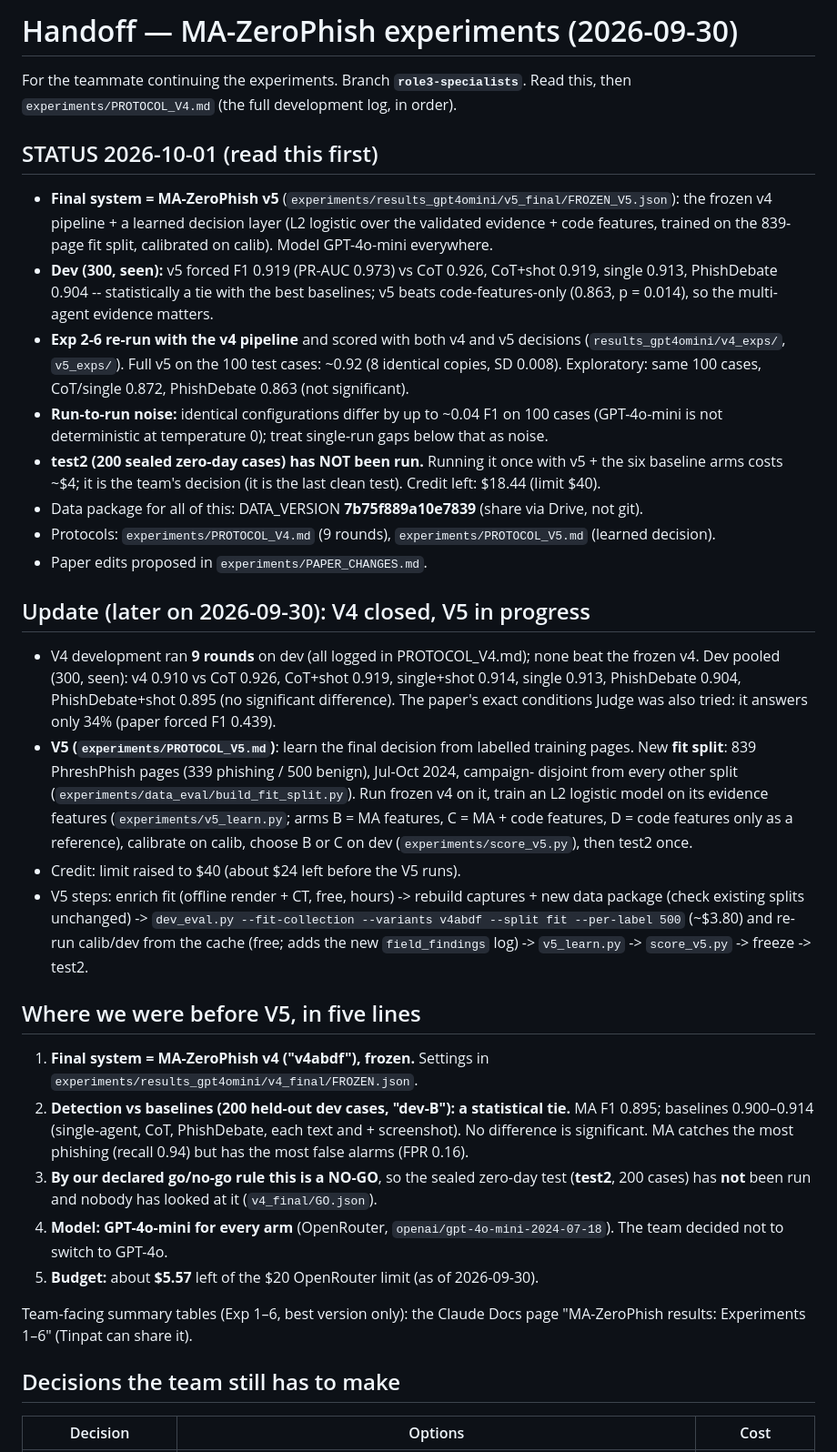
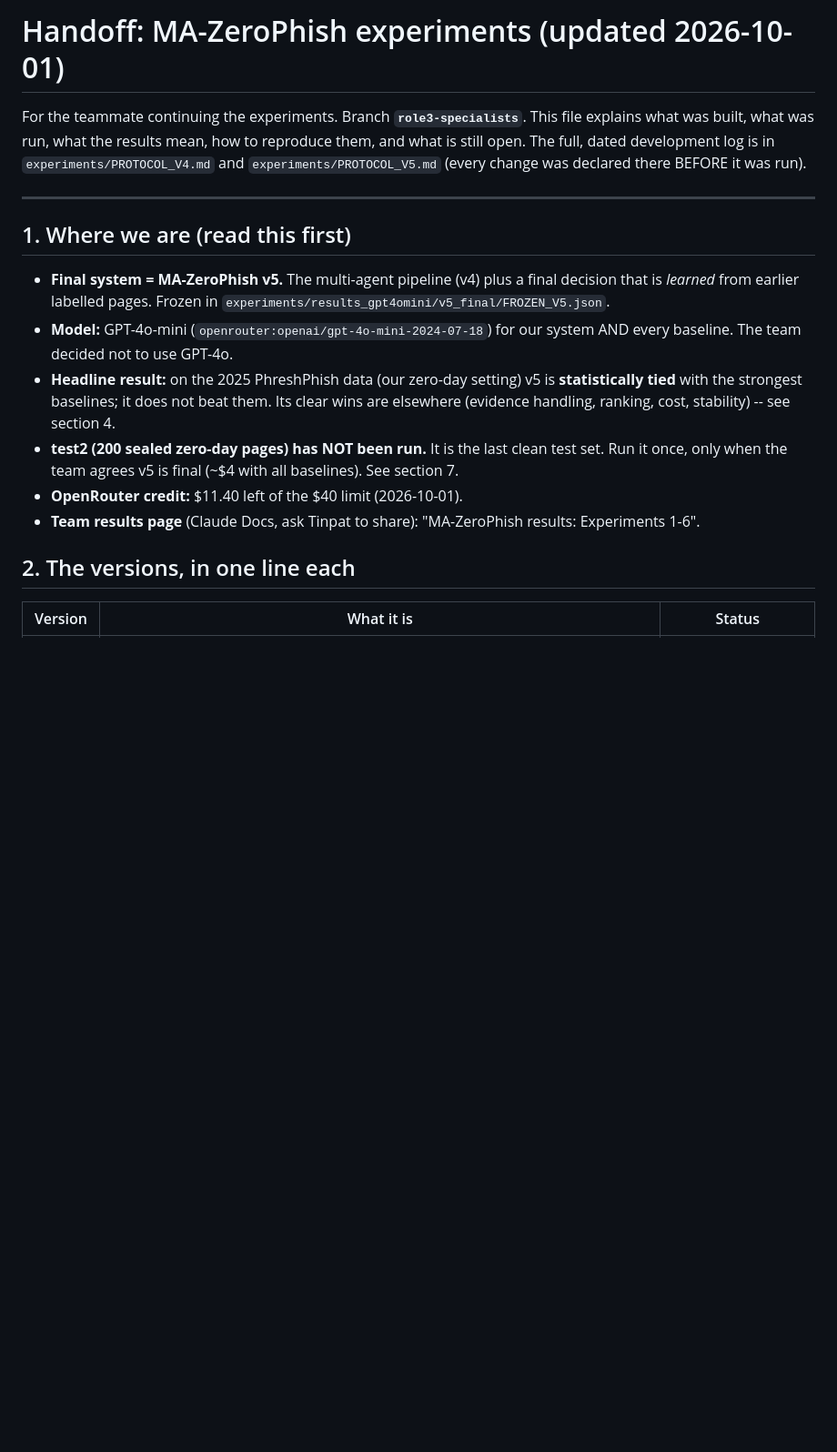
Before and after one commit to SupaOhm/MA-ZeroPhish-Experiments, a Markdown page: HANDOFF.md, the part around one of its changes. Shown at 91% size. Rendered like a GitHub page; blank space fills up the shorter version.

Commit message:
HANDOFF rewritten for teammates: status, versions, data, results (incl. TR-OP), setup, commands, open decisions, rules, files
Co-Authored-By: Claude Opus 5.5 <noreply@anthropic.com>

```diff
--- a/HANDOFF.md
+++ b/HANDOFF.md
@@ -1,59 +1,28 @@
-# Handoff — MA-ZeroPhish experiments (2026-09-30)
+# Handoff: MA-ZeroPhish experiments (updated 2026-10-01)
 
-For the teammate continuing the experiments. Branch **`role3-specialists`**. Read this, then
-`experiments/PROTOCOL_V4.md` (the full development log, in order).
+For the teammate continuing the experiments. Branch **`role3-specialists`**. This file explains
+what was built, what was run, what the results mean, how to reproduce them, and what is still
+open. The full, dated development log is in `experiments/PROTOCOL_V4.md` and
+`experiments/PROTOCOL_V5.md` (every change was declared there BEFORE it was run).
 
-## STATUS 2026-10-01 (read this first)
-- **Final system = MA-ZeroPhish v5** (`experiments/results_gpt4omini/v5_final/FROZEN_V5.json`): the
-  frozen v4 pipeline + a learned decision layer (L2 logistic over the validated evidence + code
-  features, trained on the 839-page fit split, calibrated on calib). Model GPT-4o-mini everywhere.
-- **Dev (300, seen):** v5 forced F1 0.919 (PR-AUC 0.973) vs CoT 0.926, CoT+shot 0.919, single 0.913,
-  PhishDebate 0.904 -- statistically a tie with the best baselines; v5 beats code-features-only
-  (0.863, p = 0.014), so the multi-agent evidence matters.
-- **Exp 2-6 re-run with the v4 pipeline** and scored with both v4 and v5 decisions
-  (`results_gpt4omini/v4_exps/`, `v5_exps/`). Full v5 on the 100 test cases: ~0.92 (8 identical
-  copies, SD 0.008). Exploratory: same 100 cases, CoT/single 0.872, PhishDebate 0.863 (not significant).
-- **Run-to-run noise:** identical configurations differ by up to ~0.04 F1 on 100 cases (GPT-4o-mini
-  is not deterministic at temperature 0); treat single-run gaps below that as noise.
-- **test2 (200 sealed zero-day cases) has NOT been run.** Running it once with v5 + the six baseline
-  arms costs ~$4; it is the team's decision (it is the last clean test). Credit left: $18.44 (limit $40).
-- Data package for all of this: DATA_VERSION **7b75f889a10e7839** (share via Drive, not git).
-- Protocols: `experiments/PROTOCOL_V4.md` (9 rounds), `experiments/PROTOCOL_V5.md` (learned decision).
-- Paper edits proposed in `experiments/PAPER_CHANGES.md`.
+---
 
-## Update (later on 2026-09-30): V4 closed, V5 in progress
-- V4 development ran **9 rounds** on dev (all logged in PROTOCOL_V4.md); none beat the frozen v4.
-  Dev pooled (300, seen): v4 0.910 vs CoT 0.926, CoT+shot 0.919, single+shot 0.914, single 0.913,
-  PhishDebate 0.904, PhishDebate+shot 0.895 (no significant difference). The paper's exact
-  conditions Judge was also tried: it answers only 34% (paper forced F1 0.439).
-- **V5 (`experiments/PROTOCOL_V5.md`)**: learn the final decision from labelled training pages.
-  New **fit split**: 839 PhreshPhish pages (339 phishing / 500 benign), Jul-Oct 2024, campaign-
-  disjoint from every other split (`experiments/data_eval/build_fit_split.py`). Run frozen v4 on
-  it, train an L2 logistic model on its evidence features (`experiments/v5_learn.py`; arms B = MA
-  features, C = MA + code features, D = code features only as a reference), calibrate on calib,
-  choose B or C on dev (`experiments/score_v5.py`), then test2 once.
-- Credit: limit raised to $40 (about $24 left before the V5 runs).
-- V5 steps: enrich fit (offline render + CT, free, hours) -> rebuild captures + new data package
-  (check existing splits unchanged) -> `dev_eval.py --fit-collection --variants v4abdf --split fit
-  --per-label 500` (~$3.80) and re-run calib/dev from the cache (free; adds the new
-  `field_findings` log) -> `v5_learn.py` -> `score_v5.py` -> freeze -> test2.
+## 1. Where we are (read this first)
 
-## Where we were before V5, in five lines
-1. **Final system = MA-ZeroPhish v4 ("v4abdf"), frozen.** Settings in
-   `experiments/results_gpt4omini/v4_final/FROZEN.json`.
-2. **Detection vs baselines (200 held-out dev cases, "dev-B"): a statistical tie.** MA F1 0.895;
-   baselines 0.900–0.914 (single-agent, CoT, PhishDebate, each text and + screenshot). No
-   difference is significant. MA catches the most phishing (recall 0.94) but has the most false
-   alarms (FPR 0.16).
-3. **By our declared go/no-go rule this is a NO-GO**, so the sealed zero-day test (**test2**, 200
-   cases) has **not** been run and nobody has looked at it (`v4_final/GO.json`).
-4. **Model: GPT-4o-mini for every arm** (OpenRouter, `openai/gpt-4o-mini-2024-07-18`). The team
-   decided not to switch to GPT-4o.
-5. **Budget:** about **$5.57** left of the $20 OpenRouter limit (as of 2026-09-30).
+- **Final system = MA-ZeroPhish v5.** The multi-agent pipeline (v4) plus a final decision that
+  is *learned* from earlier labelled pages. Frozen in
+  `experiments/results_gpt4omini/v5_final/FROZEN_V5.json`.
+- **Model:** GPT-4o-mini (`openrouter:openai/gpt-4o-mini-2024-07-18`) for our system AND every
+  baseline. The team decided not to use GPT-4o.
+- **Headline result:** on the 2025 PhreshPhish data (our zero-day setting) v5 is **statistically
+  tied** with the strongest baselines; it does not beat them. Its clear wins are elsewhere
+  (evidence handling, ranking, cost, stability) -- see section 4.
+- **test2 (200 sealed zero-day pages) has NOT been run.** It is the last clean test set. Run it
+  once, only when the team agrees v5 is final (~$4 with all baselines). See section 7.
+- **OpenRouter credit:** $11.40 left of the $40 limit (2026-10-01).
+- **Team results page** (Claude Docs, ask Tinpat to share): "MA-ZeroPhish results: Experiments 1-6".
 
-Team-facing summary tables (Exp 1–6, best version only): the Claude Docs page
-"MA-ZeroPhish results: Experiments 1–6" (Tinpat can share it).
+## 2. The versions, in one line each
 
-## Decisions the team still has to make
-| Decision | Options | Cost |
+| Version | What it is | Status |
 |---|---|---|
```
Also changed, not shown: other parts of HANDOFF.md (+137 -69 lines).
